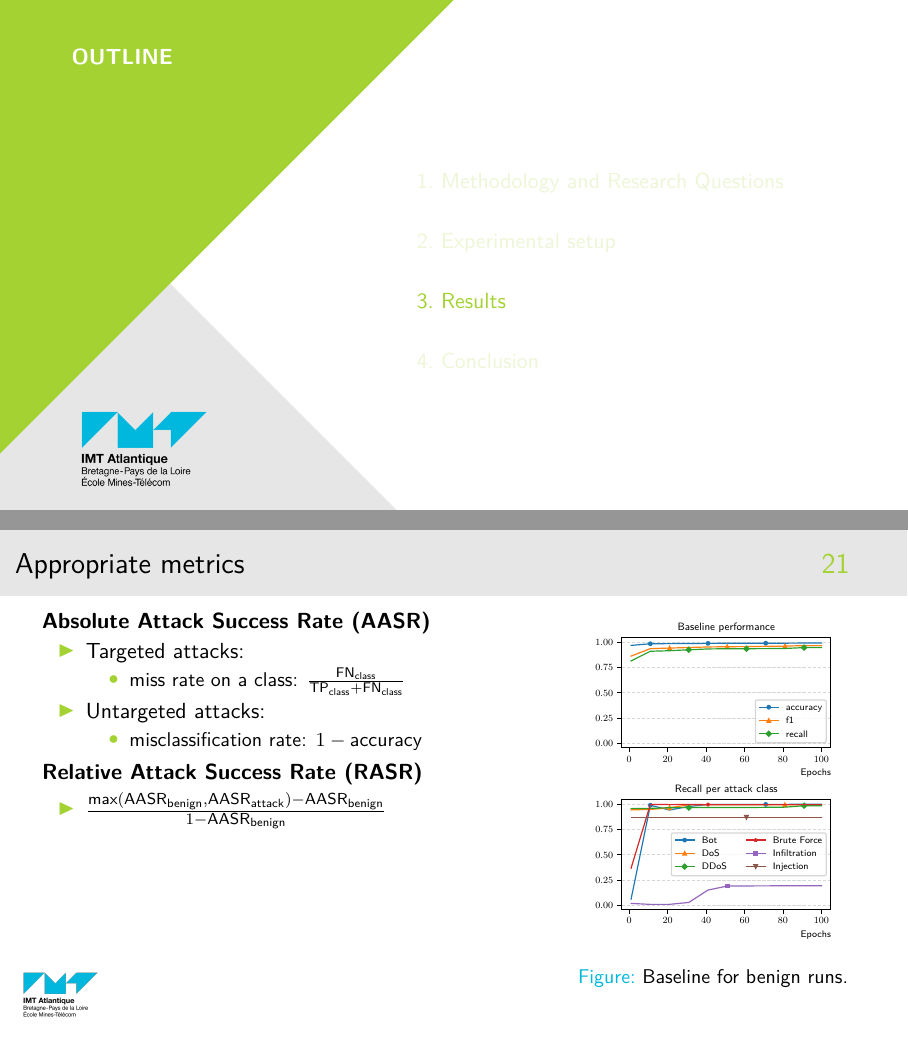
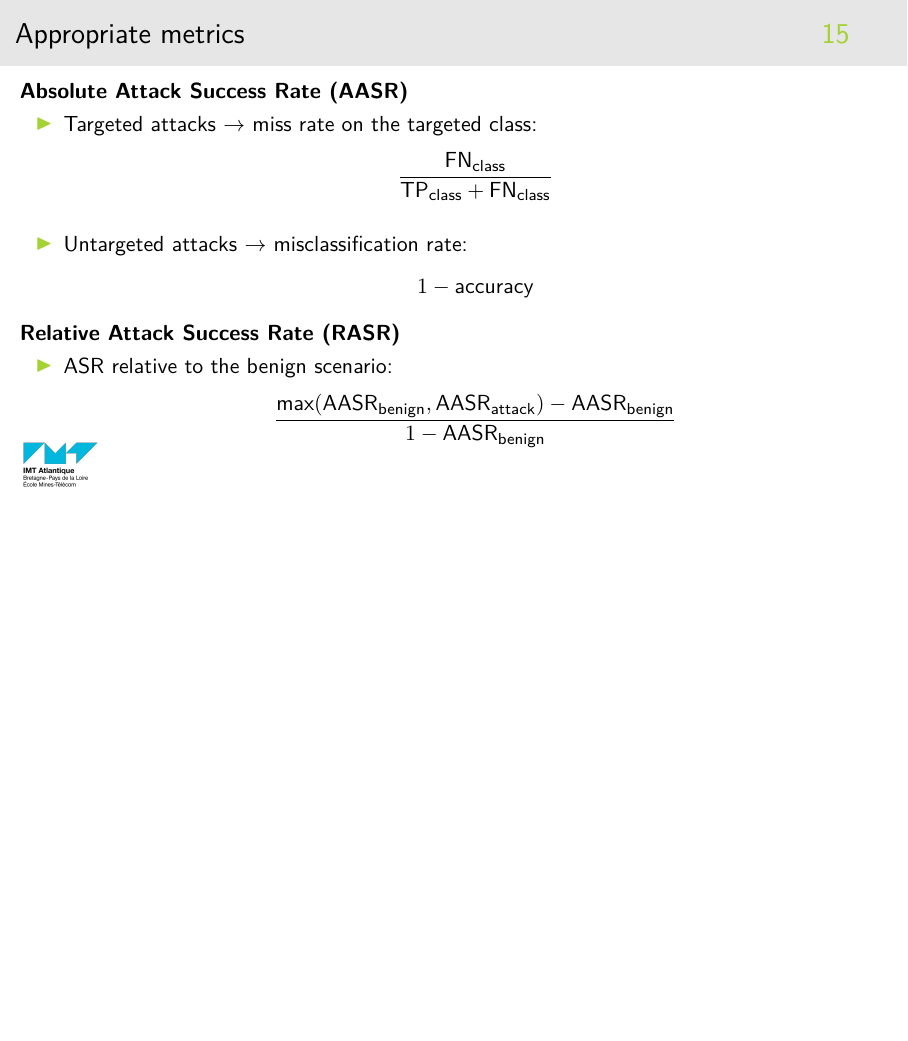
Before and after one commit to leolavaur/slides_ares_2024, LaTeX slides (src/main.tex): pages 32 and 40 of 51 before the commit and page 33 of 52 after it, the two joined at a grey line, the shorter picture padded with empty space. Compiled offline with XeLaTeX; a missing font is replaced by an installed copy or a similar font.

Commit message:
Esthetic fixes (v1.0-pre2)

```diff
--- a/src/main.tex
+++ b/src/main.tex
@@ -393,9 +393,50 @@
 \end{itemize}
 \end{frame}
 
+\begin{frame}
+	\frametitle{Appropriate metrics}
+
+	\textbf{\Acrfull{aasr}}\vspace{.5ex}
+
+	\begin{itemize}
+		\item Targeted attacks $\rightarrow$ miss rate on the targeted class:\vspace{.5ex}
+		\begin{equation*}
+			\frac{
+				\text{FN}_\text{class}
+			}{
+				\text{TP}_\text{class} + \text{FN}_\text{class}
+			}
+		\end{equation*}\vspace{.5ex}
+
+		\item Untargeted attacks $\rightarrow$ misclassification rate:\vspace{.5ex}
+		\begin{equation*}
+			1 - \text{accuracy}
+		\end{equation*}
+
+	\end{itemize}
+
+	\onslide<2>{\vspace{1ex}
+	\textbf{\Acrfull{rasr}}\vspace{.5ex}
+
+	\begin{itemize}
+		\item \acrshort{asr} relative to the benign scenario:\vspace{.5ex}
+		\begin{equation*}
+			\frac{
+				\text{max}(\text{AASR}_\text{benign}, \text{AASR}_\text{attack}) - \text{AASR}_\text{benign}
+			}{
+				1 - \text{AASR}_\text{benign}
+			}
+		\end{equation*}
+
+	\end{itemize}}
+\end{frame}
+
+\glsunset{aasr}
+\glsunset{rasr}
+\glsunset{asr}
+
+
 \section{Results}
-
-\subsection{RQ1: Predictability}
 
 \begin{frame}
 \frametitle{RQ1: Is the behavior of poisoning attacks predictable?}
@@ -478,52 +517,6 @@ Answer:
 	\end{itemize}
 \end{itemize}
 \end{frame}
-
-\subsection{RQ4: Backdoors}
-
-	\begin{frame}
-	\frametitle{Appropriate metrics}
-
-	\begin{columns}
-		\begin{column}{0.55\textwidth}
-			\textbf{\Gls{aasr}}
-
-			\begin{itemize}
-				\item Targeted attacks:
-				\begin{itemize}
-					\item miss rate on a class: $\frac{\text{FN}_\text{class}}{\text{TP}_\text{class} + \text{FN}_\text{class}}$
-				\end{itemize}
-				\item Untargeted attacks:
-				\begin{itemize}
-					\item misclassification rate: $1 - \text{accuracy}$
-				\end{itemize}
-			\end{itemize}
-
-			\textbf{\Gls{rasr}}
-
-			\begin{itemize}
-				\item $\frac{
-					\text{max}(\text{AASR}_\text{benign}, \text{AASR}_\text{attack}) - \text{AASR}_\text{benign}
-				}{
-					1 - \text{AASR}_\text{benign}
-				}$
-			\end{itemize}
-		\end{column}
-		\begin{column}{0.35\textwidth}
-			\vspace{-3ex}
-			\begin{figure}
-				\centering
-				\includegraphics[width=.8\linewidth]{figures/baseline.pdf}
-				\caption{Baseline for benign runs.}
-			\end{figure}
-
-		\end{column}
-	\end{columns}
-
-
-
-\end{frame}
-
 
 \begin{frame}
 
```
Also changed, not shown: src/main.tex (2 more changed lines), 8 other files.
